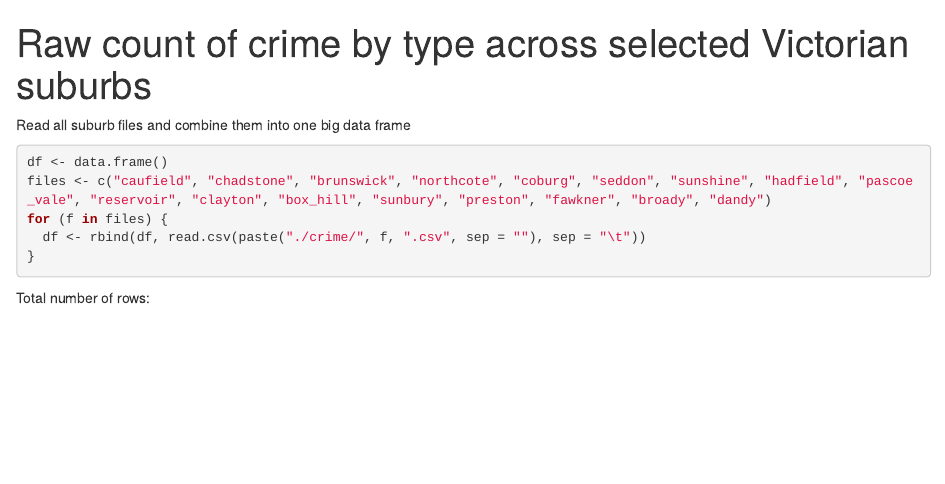
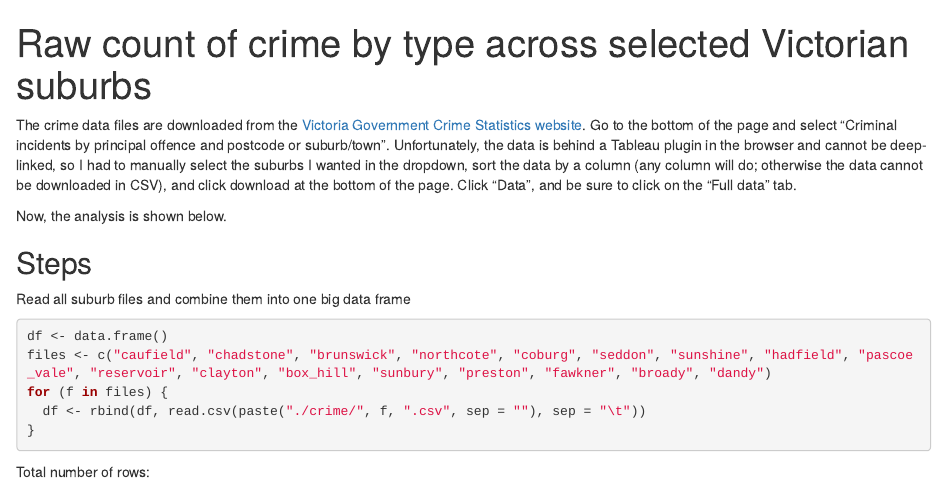
Before and after one commit to kcpyeung/vic_crime, an R Markdown document (1.raw_count_of_crime_by_suburb.Rmd): the page in a window 1100 px wide, from its top. Rendered offline with R 4.5, knitr and Pandoc, with nearby package versions.

Commit message:
Add source of data

````diff
--- a/1.raw_count_of_crime_by_suburb.Rmd
+++ b/1.raw_count_of_crime_by_suburb.Rmd
@@ -7,6 +7,11 @@ output: html_document
 knitr::opts_chunk$set(echo = TRUE)
 ```
 
+The crime data files are downloaded from the [Victoria Government Crime Statistics website](https://www.crimestatistics.vic.gov.au/crime-statistics/latest-crime-data/recorded-criminal-incidents-0). Go to the bottom of the page and select "Criminal incidents by principal offence and postcode or suburb/town". Unfortunately, the data is behind a Tableau plugin in the browser and cannot be deep-linked, so I had to manually select the suburbs I wanted in the dropdown, sort the data by a column (any column will do; otherwise the data cannot be downloaded in CSV), and click download at the bottom of the page. Click "Data", and be sure to click on the "Full data" tab.
+
+Now, the analysis is shown below.
+
+## Steps
 Read all suburb files and combine them into one big data frame
 ```{r}
 df <- data.frame()
````
